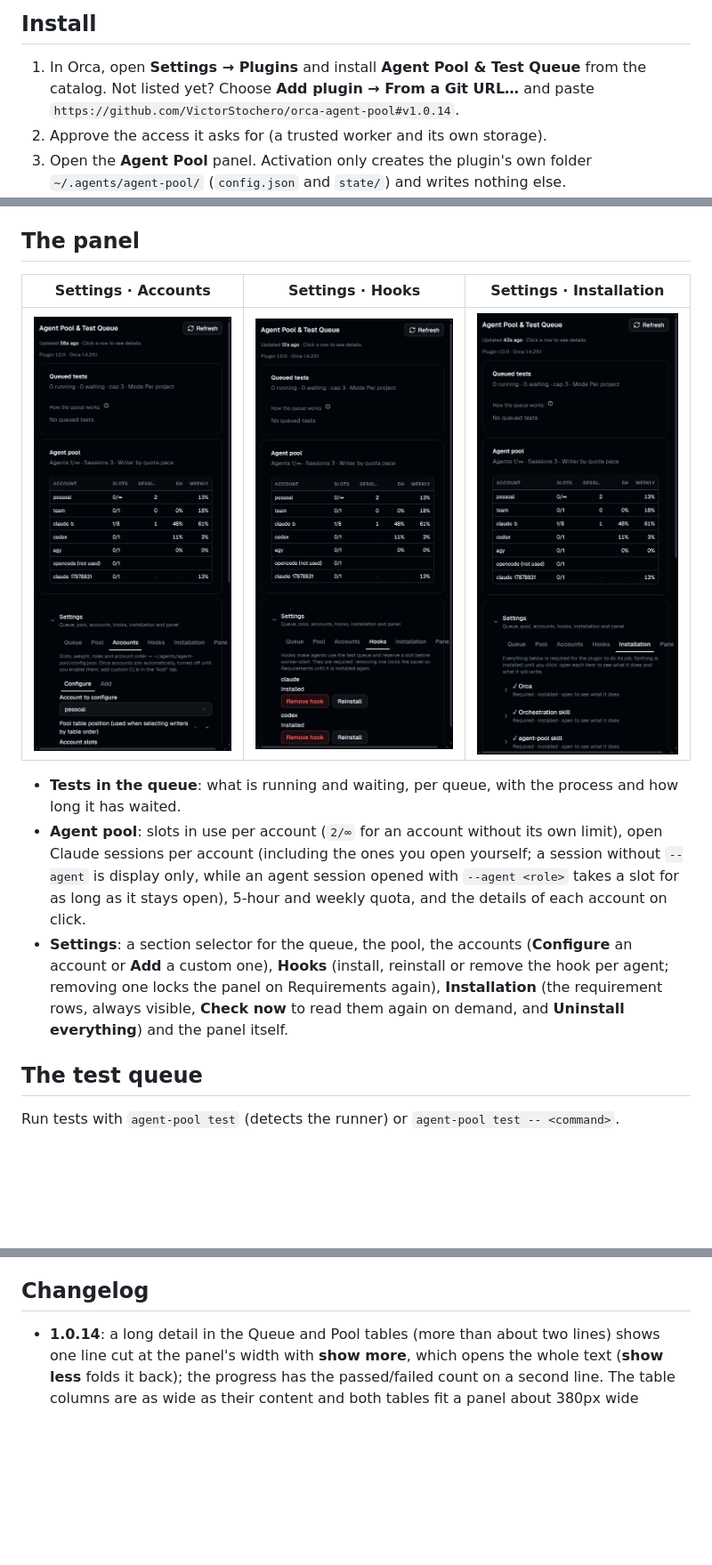
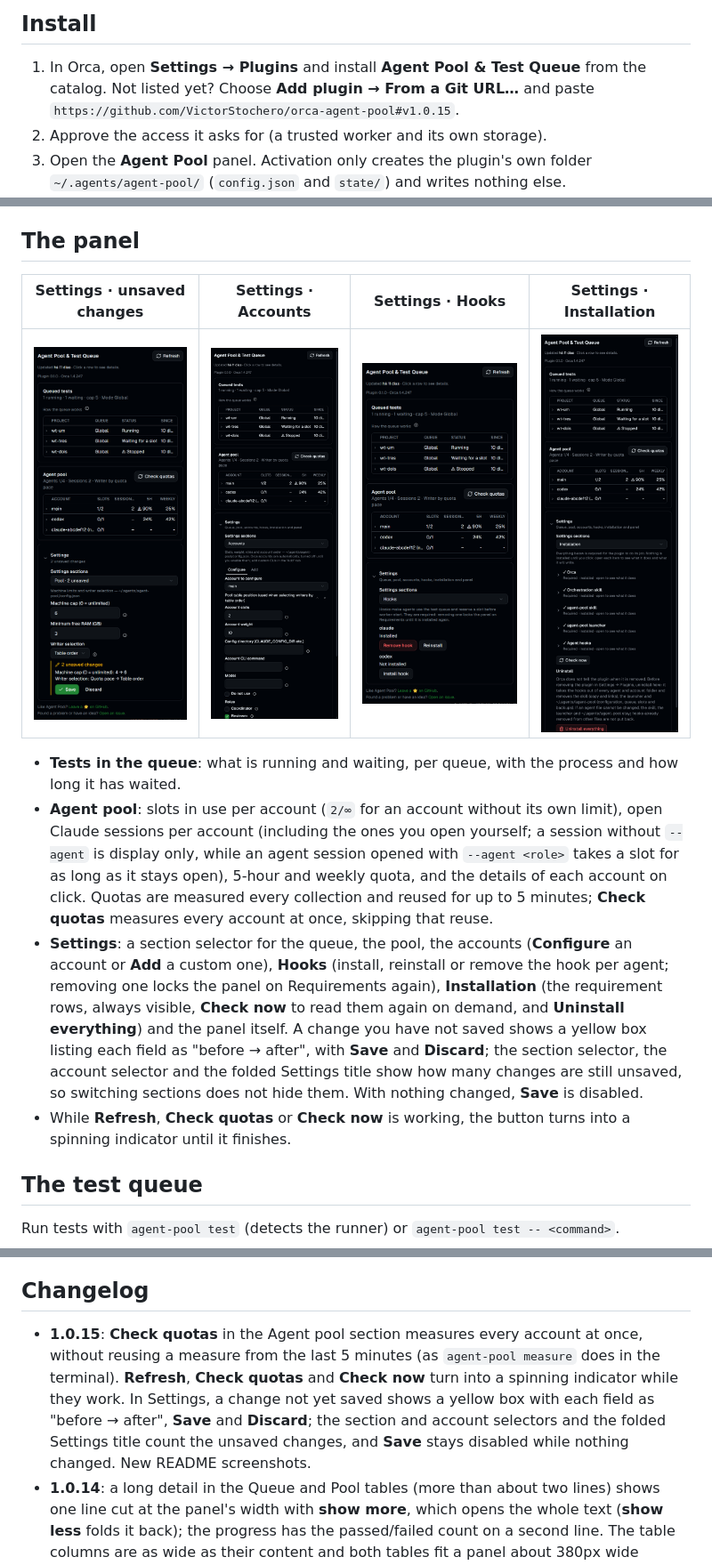
Before and after one commit to VictorStochero/orca-agent-pool, a Markdown page: README.md, 3 parts joined by grey strips. Shown at 89% size. Drawn GitHub-style; pictures changed too: assets/settings-accounts.png, assets/settings-hooks.png, assets/settings-installation.png; blank space fills up the shorter version.

Commit message:
docs: README e capturas do painel com Verificar cotas e alterações pendentes

```diff
--- a/README.md
+++ b/README.md
@@ -28,7 +28,7 @@ An [Orca](https://github.com/stablyai/orca) plugin that lets many coding agents
 
 ## Install
 1. In Orca, open **Settings → Plugins** and install **Agent Pool & Test Queue** from the catalog.
-   Not listed yet? Choose **Add plugin → From a Git URL…** and paste `https://github.com/VictorStochero/orca-agent-pool#v1.0.14`.
+   Not listed yet? Choose **Add plugin → From a Git URL…** and paste `https://github.com/VictorStochero/orca-agent-pool#v1.0.15`.
 2. Approve the access it asks for (a trusted worker and its own storage).
 3. Open the **Agent Pool** panel. Activation only creates the plugin's own folder `~/.agents/agent-pool/` (`config.json` and `state/`) and writes nothing else.
 4. The panel shows the **Requirements** screen. Each item is a row you open to see what it does, why the plugin needs it and the exact files a click will write; its **Install** button is inside the open row. All of them are required for the plugin to do its job:
@@ -62,13 +62,14 @@ orca orchestration worker-start ...
 A reservation that is never swapped expires after 10 minutes, and a slot whose dispatch Orca reports as finished is freed on the next read. With the hooks installed, a bare `php artisan test` is refused with the exact command to run instead.
 
 ## The panel
-| Settings · Accounts | Settings · Hooks | Settings · Installation |
-|---|---|---|
-| ![Accounts settings](assets/settings-accounts.png) | ![Hooks settings](assets/settings-hooks.png) | ![Installation settings](assets/settings-installation.png) |
+| Settings · unsaved changes | Settings · Accounts | Settings · Hooks | Settings · Installation |
+|---|---|---|---|
+| ![Unsaved changes in Settings](assets/settings-pending.png) | ![Accounts settings](assets/settings-accounts.png) | ![Hooks settings](assets/settings-hooks.png) | ![Installation settings](assets/settings-installation.png) |
 
 - **Tests in the queue**: what is running and waiting, per queue, with the process and how long it has waited.
-- **Agent pool**: slots in use per account (`2/∞` for an account without its own limit), open Claude sessions per account (including the ones you open yourself; a session without `--agent` is display only, while an agent session opened with `--agent <role>` takes a slot for as long as it stays open), 5-hour and weekly quota, and the details of each account on click.
-- **Settings**: a section selector for the queue, the pool, the accounts (**Configure** an account or **Add** a custom one), **Hooks** (install, reinstall or remove the hook per agent; removing one locks the panel on Requirements again), **Installation** (the requirement rows, always visible, **Check now** to read them again on demand, and **Uninstall everything**) and the panel itself.
+- **Agent pool**: slots in use per account (`2/∞` for an account without its own limit), open Claude sessions per account (including the ones you open yourself; a session without `--agent` is display only, while an agent session opened with `--agent <role>` takes a slot for as long as it stays open), 5-hour and weekly quota, and the details of each account on click. Quotas are measured every collection and reused for up to 5 minutes; **Check quotas** measures every account at once, skipping that reuse.
+- **Settings**: a section selector for the queue, the pool, the accounts (**Configure** an account or **Add** a custom one), **Hooks** (install, reinstall or remove the hook per agent; removing one locks the panel on Requirements again), **Installation** (the requirement rows, always visible, **Check now** to read them again on demand, and **Uninstall everything**) and the panel itself. A change you have not saved shows a yellow box listing each field as "before → after", with **Save** and **Discard**; the section selector, the account selector and the folded Settings title show how many changes are still unsaved, so switching sections does not hide them. With nothing changed, **Save** is disabled.
+- While **Refresh**, **Check quotas** or **Check now** is working, the button turns into a spinning indicator until it finishes.
 
 ## The test queue
 Run tests with `agent-pool test` (detects the runner) or `agent-pool test -- <command>`.
@@ -199,6 +200,7 @@ orca plugin dev load . # load this folder into Orca (the real install)
 - Tests isolate `HOME` and `USERPROFILE`, and a guard fails the suite if it touches your real home.
 
 ## Changelog
+- **1.0.15**: **Check quotas** in the Agent pool section measures every account at once, without reusing a measure from the last 5 minutes (as `agent-pool measure` does in the terminal). **Refresh**, **Check quotas** and **Check now** turn into a spinning indicator while they work. In Settings, a change not yet saved shows a yellow box with each field as "before → after", **Save** and **Discard**; the section and account selectors and the folded Settings title count the unsaved changes, and **Save** stays disabled while nothing changed. New README screenshots.
 - **1.0.14**: a long detail in the Queue and Pool tables (more than about two lines) shows one line cut at the panel's width with **show more**, which opens the whole text (**show less** folds it back); the progress has the passed/failed count on a second line. The table columns are as wide as their content and both tables fit a panel about 380px wide without horizontal scrolling; the last column (the weekly percentage) no longer spills past the border. In per-project mode the Queue column says only "Project", since the project name is in its own column, and a test waiting for the machine cap says "Cap".
 - **1.0.13**: follow a running test from the panel. The queue passes the test's output through to the terminal and records the last output, the last line, the number of lines and the progress: a bar with the percentage, done/total and how many passed and failed. The total comes from what the tool prints (PHPUnit, pytest) or, for `artisan test`, Pest and PHPUnit, from a `--list-tests` run in parallel; Pest's `--compact` dots count too. A running test that prints nothing for longer than `fila.sem_saida_min` minutes (default 5, 0 turns it off) raises a "no output" warning. The Queue and Pool tables are drawn by the plugin in Orca's style: click anywhere on a row to open it, details in two columns, horizontal scroll on a narrow panel; Command and Worktree copy clean. Settings uses a section selector instead of tabs, so it fits a narrow panel, and the queue settings show only the fields of the chosen mode. A footer links to the repository and to new issues. Orca 1.4.248 is now the minimum.
 - **1.0.12**: the hooks refuse a launcher path with quotes, `$`, a backtick, `%` or a line break (the same rule as the launcher), because the shells that run the hook would expand them and break it; the panel says why when you press Install. The catalog listing gets an icon, a cover, screenshots and a description of what you get.
```
Also changed, not shown: other parts of README.md (+1 -1 lines), assets/panel.png.
